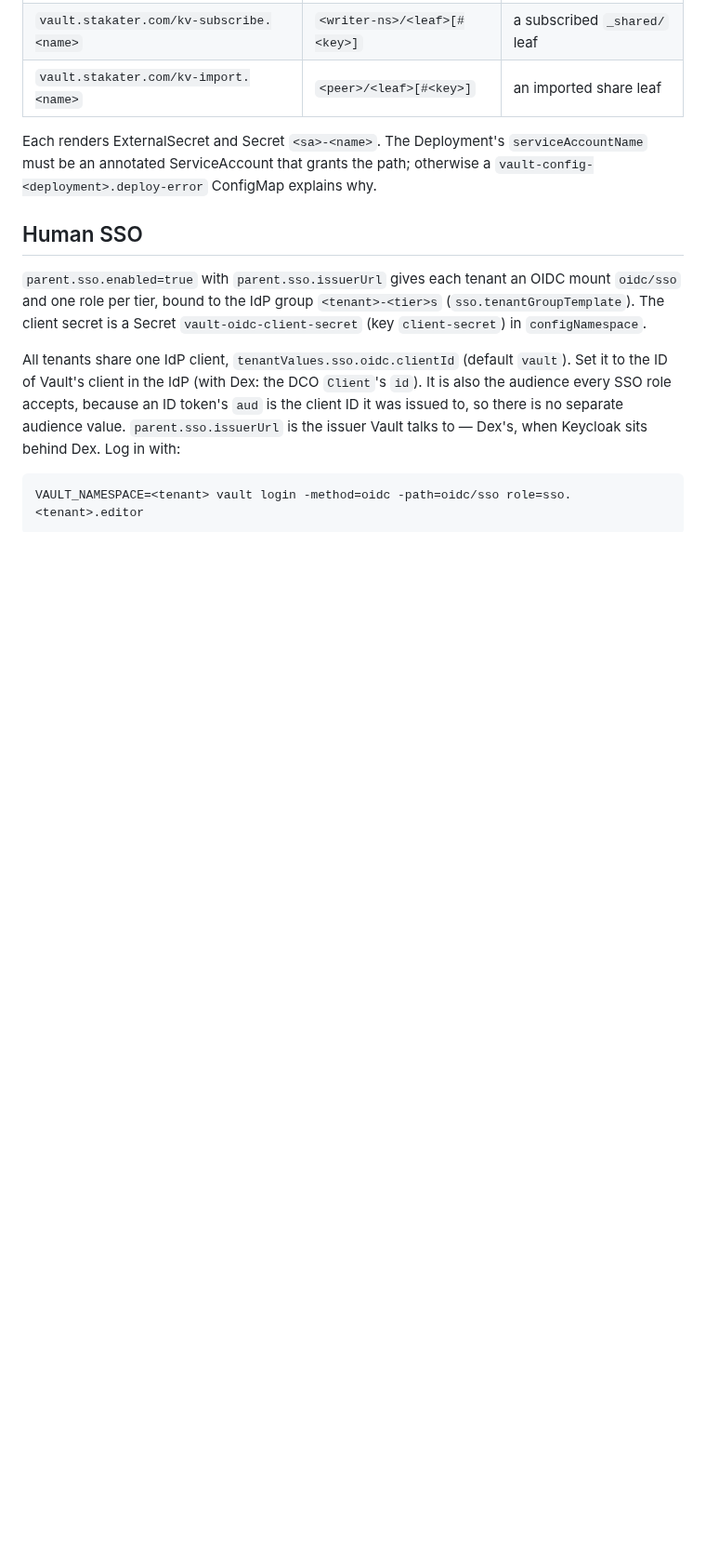
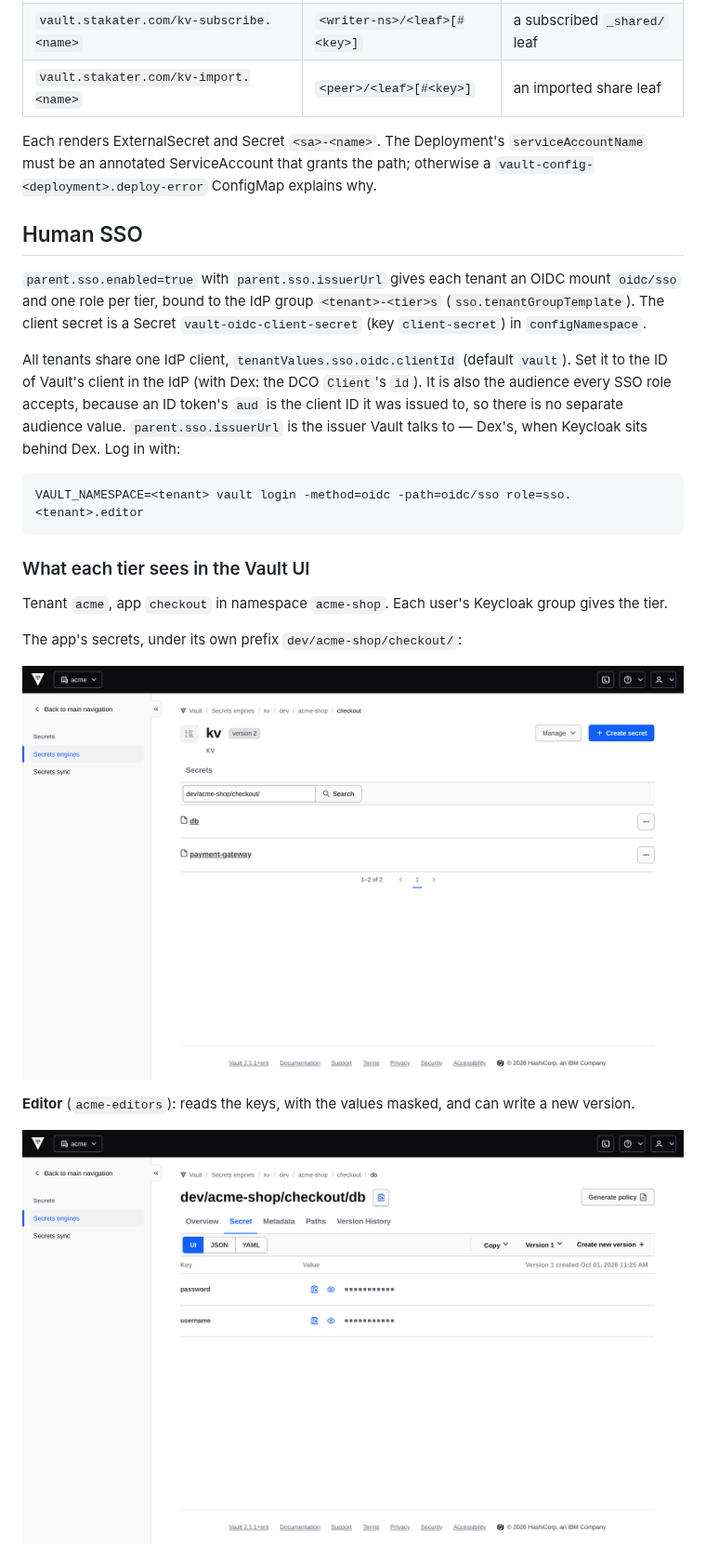
Before and after one commit to stakater/mto-extension-vault-enterprise, a Markdown page: charts/README.md, the part around one of its changes. Shown at 93% size. Drawn GitHub-style; pictures changed too: docs/screenshots/captured/vault-kv-list.png (added), docs/screenshots/captured/vault-kv-secret-editor.png (added); blank space fills up the shorter version.

````diff
--- a/charts/README.md
+++ b/charts/README.md
@@ -234,3 +234,17 @@ when Keycloak sits behind Dex. Log in with:
 VAULT_NAMESPACE=<tenant> vault login -method=oidc -path=oidc/sso role=sso.<tenant>.editor
 ```
 
+### What each tier sees in the Vault UI
+
+Tenant `acme`, app `checkout` in namespace `acme-shop`. Each user's Keycloak
+group gives the tier.
+
+The app's secrets, under its own prefix `dev/acme-shop/checkout/`:
+
+![The kv list of dev/acme-shop/checkout/, with the secrets db and payment-gateway](../docs/screenshots/captured/vault-kv-list.png)
+
+**Editor** (`acme-editors`): reads the keys, with the values masked, and can
+write a new version.
+
+![The secret db for an editor: its keys, and the Create new version button](../docs/screenshots/captured/vault-kv-secret-editor.png)
+
````
Also changed, not shown: other parts of charts/README.md (+12 -0 lines), CLAUDE.md (+1 -0 lines), README.md (+4 -0 lines), docs/screenshots/README.md (added, +54 -0 lines), docs/screenshots/captured/vault-kv-no-read.png (added), docs/screenshots/captured/vault-kv-secret-viewer.png (added), 11 other files.
